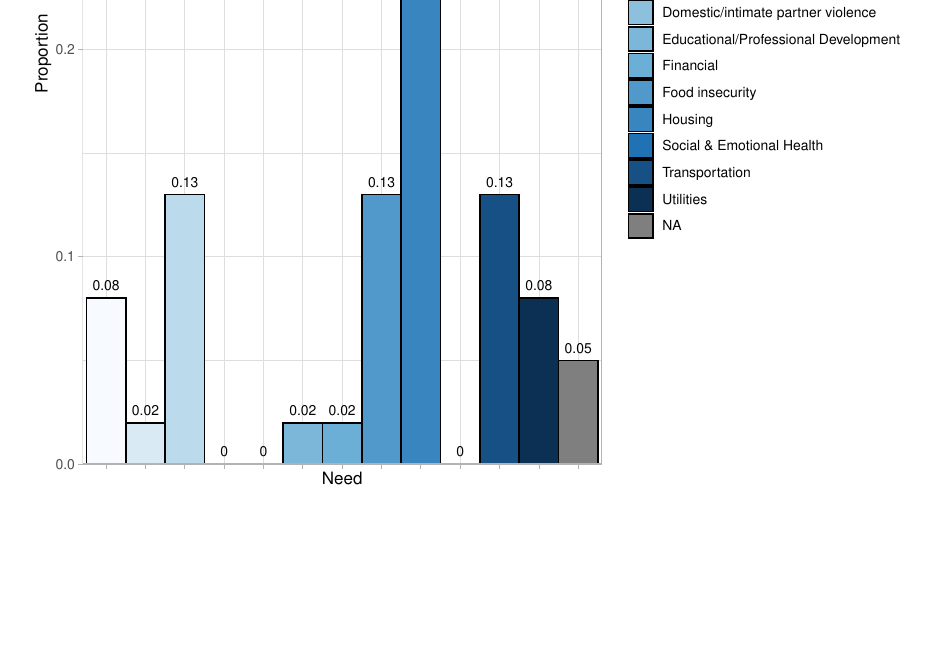
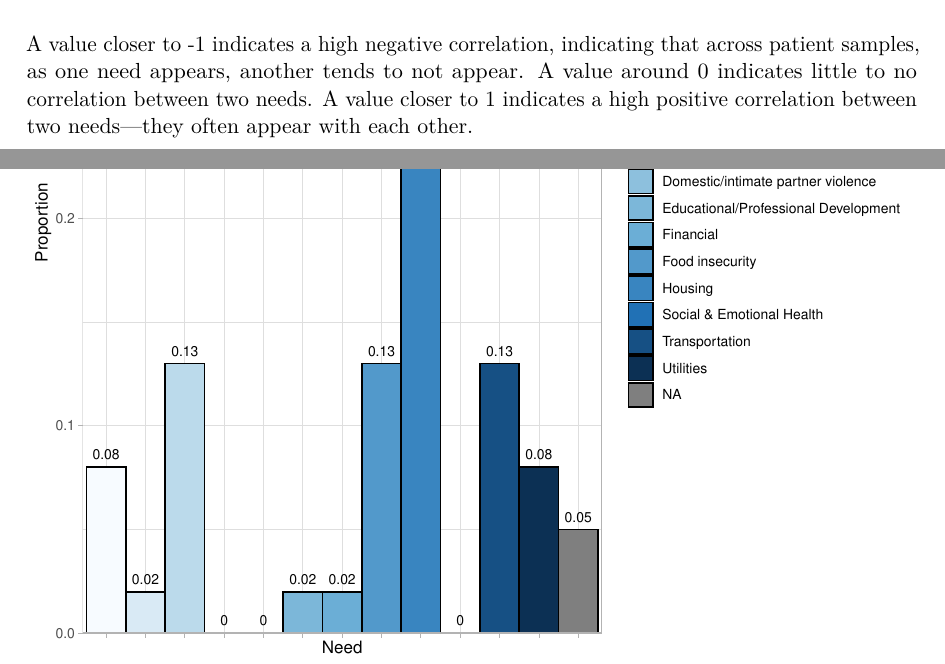
Before and after one commit to pascalbell/HelpDesk, a Quarto document (25-26_report.qmd): part of page 6 of 10 before the commit and two parts of pages 5 and 6 of 10 after it, the two joined at a grey line, cut at the place of the change, the shorter picture padded with empty space. The pictures show the output file 25-26_report.pdf that the author committed with the source.

Commit message:
description for cor

````diff
--- a/25-26_report.qmd
+++ b/25-26_report.qmd
@@ -487,6 +487,7 @@
   main = "Tetrachloric Correlation of Needs"
 )
 ```
+A  value closer to -1 indicates a high negative correlation, indicating that across patient samples, as one need appears, another tends to not appear. A value around 0 indicates little to no correlation between two needs. A value closer to 1 indicates a high positive correlation between two needs—they often appear with each other.
 
 ```{r message=F, echo=F, warning=F}
 #| label: referral_plot
````
Also changed, not shown: 25-26_report.pdf.
